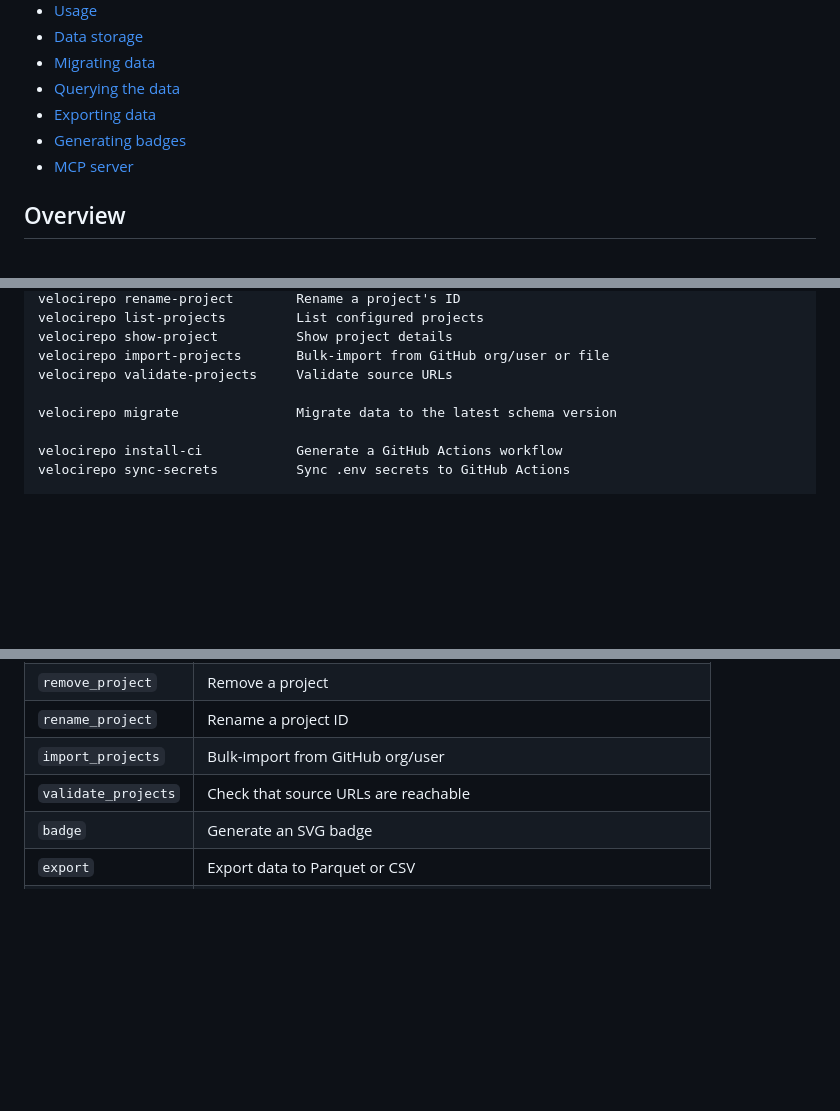
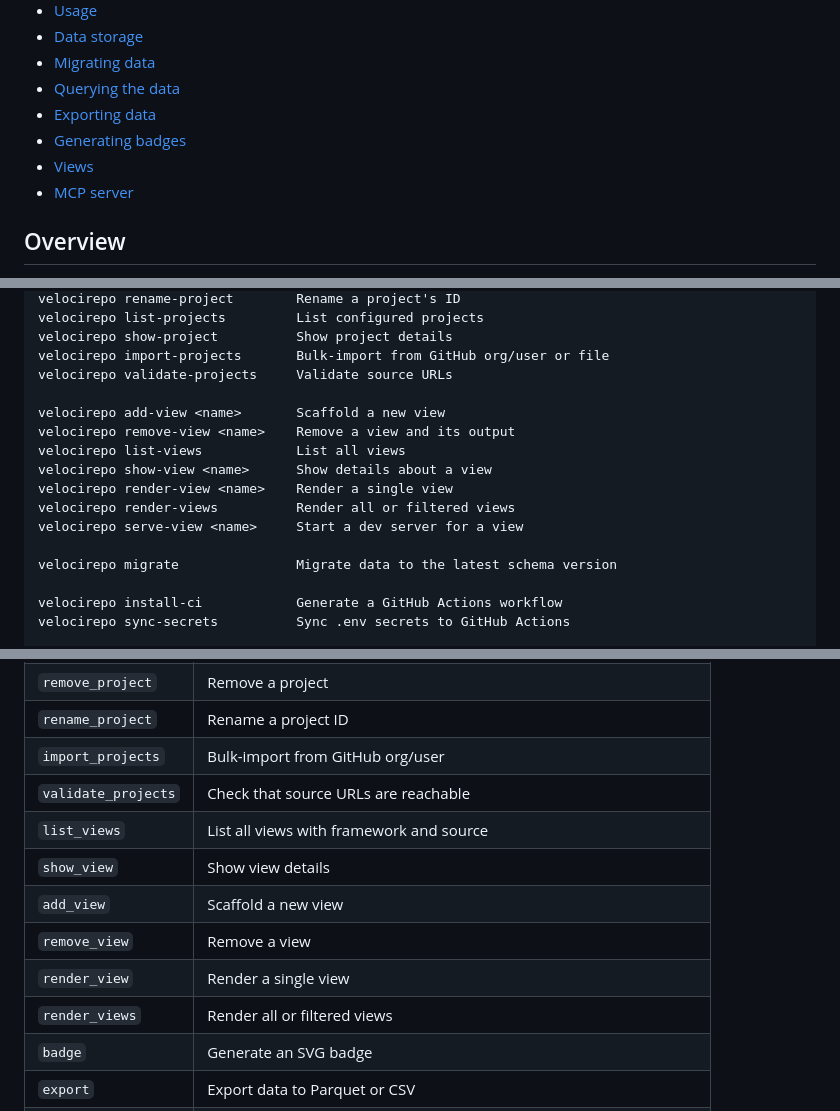
Before and after one commit to jeroenjanssens/velocirepo, a Markdown page: README.md, 3 parts joined by grey strips. Rendered like a GitHub page; blank space fills up the shorter version.

```diff
--- a/README.md
+++ b/README.md
@@ -13,6 +13,7 @@ All your open-source and social-media metrics in one place.
 - [Querying the data](#querying-the-data)
 - [Exporting data](#exporting-data)
 - [Generating badges](#generating-badges)
+- [Views](#views)
 - [MCP server](#mcp-server)
 
 ## Overview
@@ -209,6 +210,14 @@ velocirepo list-projects         List configured projects
 velocirepo show-project          Show project details
 velocirepo import-projects       Bulk-import from GitHub org/user or file
 velocirepo validate-projects     Validate source URLs
+
+velocirepo add-view <name>       Scaffold a new view
+velocirepo remove-view <name>    Remove a view and its output
+velocirepo list-views            List all views
+velocirepo show-view <name>      Show details about a view
+velocirepo render-view <name>    Render a single view
+velocirepo render-views          Render all or filtered views
+velocirepo serve-view <name>     Start a dev server for a view
 
 velocirepo migrate               Migrate data to the latest schema version
 
@@ -571,6 +658,12 @@ Add to your project's `.mcp.json`:
 | `rename_project` | Rename a project ID |
 | `import_projects` | Bulk-import from GitHub org/user |
 | `validate_projects` | Check that source URLs are reachable |
+| `list_views` | List all views with framework and source |
+| `show_view` | Show view details |
+| `add_view` | Scaffold a new view |
+| `remove_view` | Remove a view |
+| `render_view` | Render a single view |
+| `render_views` | Render all or filtered views |
 | `badge` | Generate an SVG badge |
 | `export` | Export data to Parquet or CSV |
 | `migrate` | Migrate data to latest schema |
```
Also changed, not shown: other parts of README.md (+78 -0 lines).
